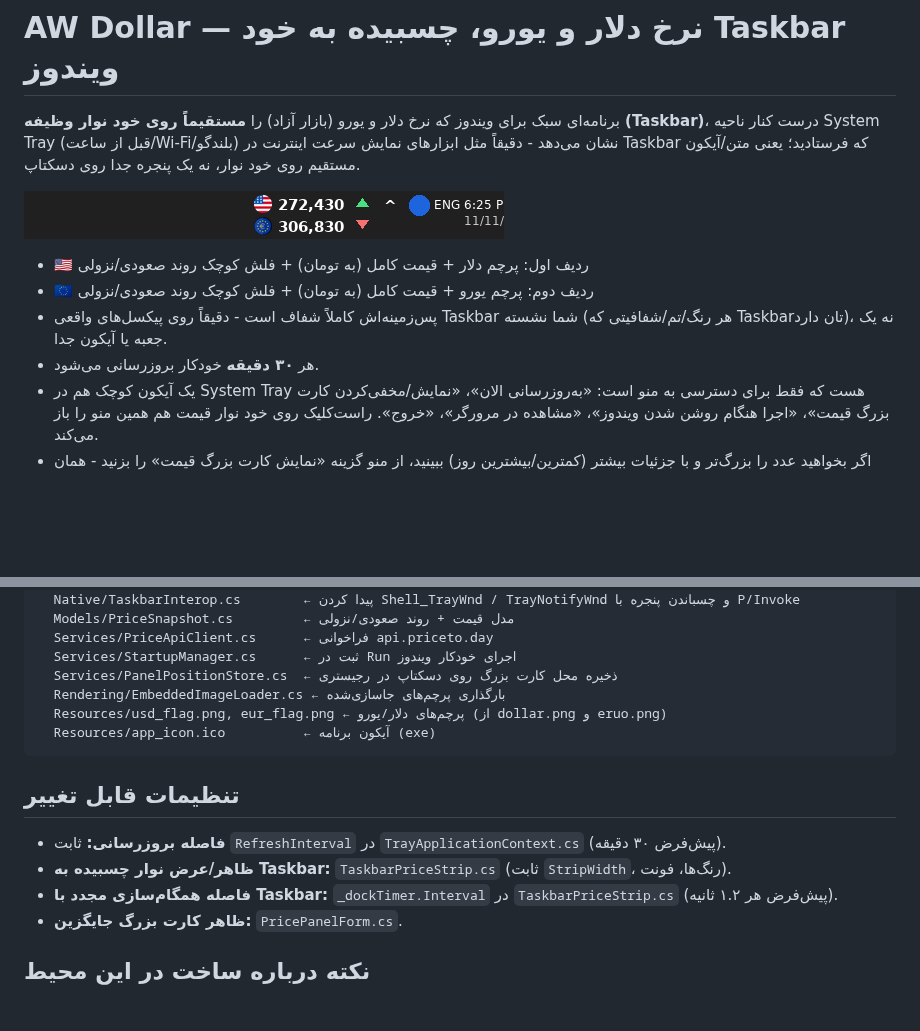
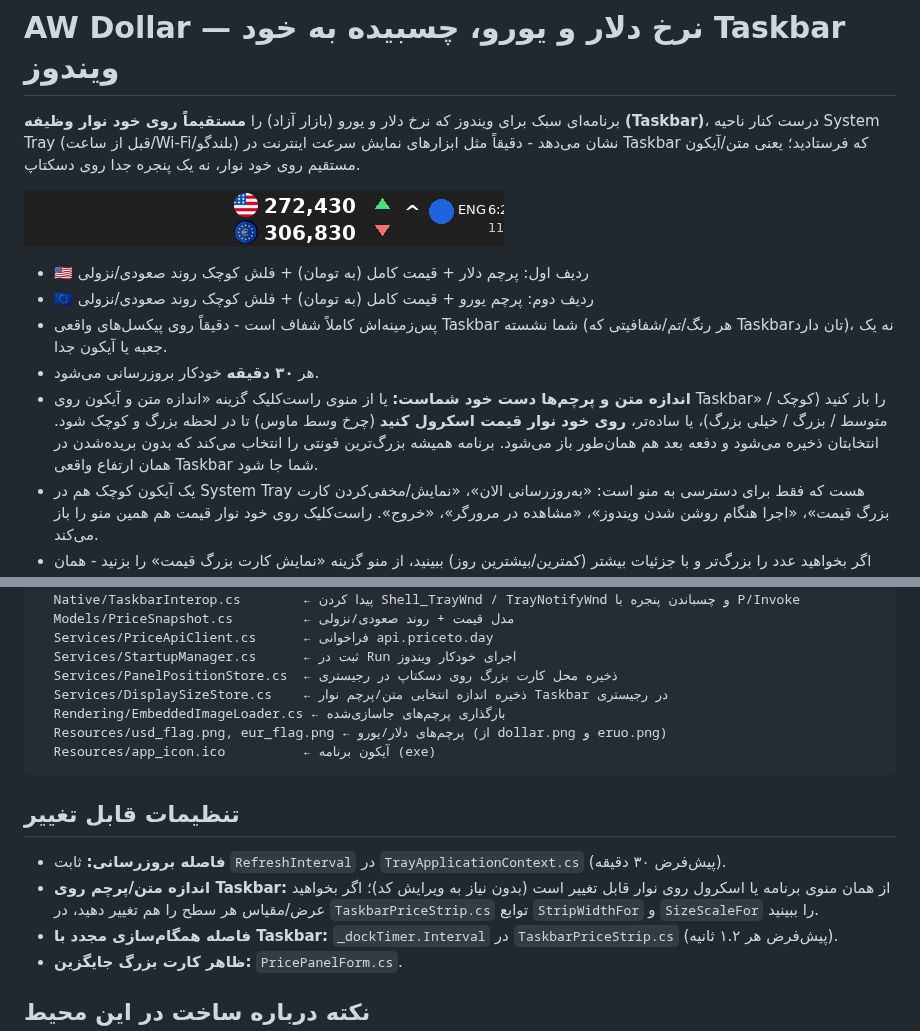
Before and after one commit to alexwatson2/AW_Dollar, a Markdown page: README.md, 2 parts joined by grey strips. Rendered like a GitHub page; pictures changed too: docs/preview-taskbar-dock.png; blank space fills up the shorter version.

```diff
--- a/README.md
+++ b/README.md
@@ -8,6 +8,7 @@
 - 🇪🇺 ردیف دوم: پرچم یورو + قیمت کامل (به تومان) + فلش کوچک روند صعودی/نزولی
 - پس‌زمینه‌اش کاملاً شفاف است - دقیقاً روی پیکسل‌های واقعی Taskbar شما نشسته (هر رنگ/تم/شفافیتی که Taskbar‌تان دارد)، نه یک جعبه یا آیکون جدا.
 - هر **۳۰ دقیقه** خودکار بروزرسانی می‌شود.
+- **اندازه متن و پرچم‌ها دست خود شماست:** یا از منوی راست‌کلیک گزینه «اندازه متن و آیکون روی Taskbar» را باز کنید (کوچک / متوسط / بزرگ / خیلی بزرگ)، یا ساده‌تر، **روی خود نوار قیمت اسکرول کنید** (چرخ وسط ماوس) تا در لحظه بزرگ و کوچک شود. انتخابتان ذخیره می‌شود و دفعه بعد هم همان‌طور باز می‌شود. برنامه همیشه بزرگ‌ترین فونتی را انتخاب می‌کند که بدون بریده‌شدن در همان ارتفاع واقعی Taskbar شما جا شود.
 - یک آیکون کوچک هم در System Tray هست که فقط برای دسترسی به منو است: «به‌روزرسانی الان»، «نمایش/مخفی‌کردن کارت بزرگ قیمت»، «اجرا هنگام روشن شدن ویندوز»، «مشاهده در مرورگر»، «خروج». راست‌کلیک روی خود نوار قیمت هم همین منو را باز می‌کند.
 - اگر بخواهید عدد را بزرگ‌تر و با جزئیات بیشتر (کمترین/بیشترین روز) ببینید، از منو گزینه «نمایش کارت بزرگ قیمت» را بزنید - همان کارت شناور و گرد قبلی، که قابل درگ کردن است و موقعیتش ذخیره می‌شود.
 
@@ -90,6 +91,7 @@ src/AW_Dollar/
   Services/PriceApiClient.cs      ← فراخوانی api.priceto.day
   Services/StartupManager.cs      ← ثبت در Run اجرای خودکار ویندوز
   Services/PanelPositionStore.cs  ← ذخیره محل کارت بزرگ روی دسکتاپ در رجیستری
+  Services/DisplaySizeStore.cs    ← ذخیره اندازه انتخابی متن/پرچم نوار Taskbar در رجیستری
   Rendering/EmbeddedImageLoader.cs ← بارگذاری پرچم‌های جاسازی‌شده
   Resources/usd_flag.png, eur_flag.png ← پرچم‌های دلار/یورو (از dollar.png و eruo.png)
   Resources/app_icon.ico          ← آیکون برنامه (exe)
@@ -98,7 +100,7 @@ src/AW_Dollar/
 ## تنظیمات قابل تغییر
 
 - **فاصله بروزرسانی:** ثابت `RefreshInterval` در `TrayApplicationContext.cs` (پیش‌فرض ۳۰ دقیقه).
-- **ظاهر/عرض نوار چسبیده به Taskbar:** `TaskbarPriceStrip.cs` (ثابت `StripWidth`، رنگ‌ها، فونت).
+- **اندازه متن/پرچم روی Taskbar:** از همان منوی برنامه یا اسکرول روی نوار قابل تغییر است (بدون نیاز به ویرایش کد)؛ اگر بخواهید عرض/مقیاس هر سطح را هم تغییر دهید، در `TaskbarPriceStrip.cs` توابع `StripWidthFor` و `SizeScaleFor` را ببینید.
 - **فاصله همگام‌سازی مجدد با Taskbar:** `_dockTimer.Interval` در `TaskbarPriceStrip.cs` (پیش‌فرض هر ۱.۲ ثانیه).
 - **ظاهر کارت بزرگ جایگزین:** `PricePanelForm.cs`.
 
```
Also changed, not shown: 3 other files.
